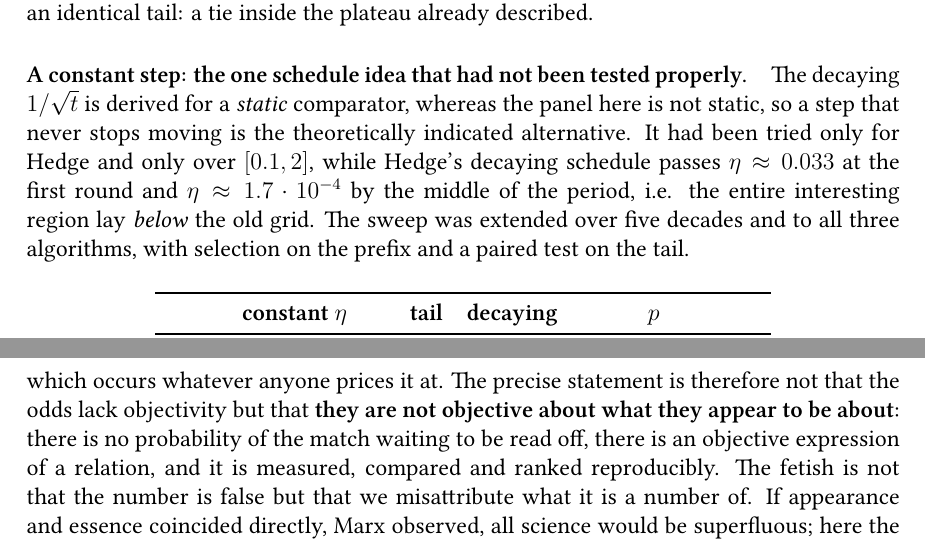
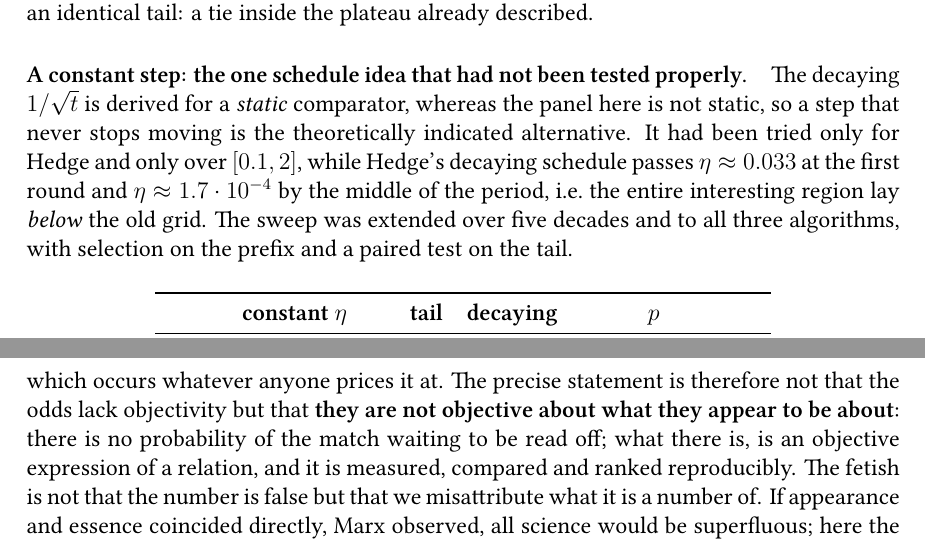
Before and after one commit to stefanos212/online-learning-betting-odds, a LaTeX thesis (docs/thesis_en_v2.tex): two parts of pages 38 and 62 of 84, joined at a grey line, cut so that both start at the same text. The pictures show the PDF file docs/thesis_en_v2.pdf that the author committed with the source.

Commit message:
Punctuation and syntax pass over the thesis
- Two comma splices rewritten. The first strung three independent
  clauses on commas ("...match to match, when the awake experts agree,
  the estimate is reliable, when they disagree, it is not"); the second
  joined "there is no probability..." to "there is an objective
  expression..." with a comma.
- Nine occurrences of "i.e." and "e.g." gained a control space. TeX
  reads the final period as end-of-sentence and sets the wider
  inter-sentence space without it.
- Two predicative uses of "out-of-sample" unhyphenated, matching the
  two places that already had it right.

Checked and found clean: straight quotes, doubled words, stray spaces
before punctuation, em dashes, missing ties before \ref, and British
spelling (favourite, normalisation, behaviour, modelling). Braces, math
delimiters and all environments balance.

Co-Authored-By: Claude Opus 5 <noreply@anthropic.com>

```diff
--- a/docs/thesis_en_v2.tex
+++ b/docs/thesis_en_v2.tex
@@ -1262,7 +1262,7 @@ $\phi''(s) = \mathrm{Var}_{k\sim \tilde{p}^{(s)}}(a_k) \geq 0$.
 Convexity is what makes $s$ learnable by projected OGD, that is a \emph{second OCO stage} on top
 of the output of the first, which remains fully causal: the temperature at round $t$ depends only
 on outcomes up to round $t-1$. The form of the derivative has a further direct interpretation:
-the step is positive when the realised outcome had a log-probability below the average, i.e. the
+the step is positive when the realised outcome had a log-probability below the average, i.e.\ the
 algorithm sharpens the distribution when it is surprised and softens it when it is not.
 
 \subsection{Statistical significance: the moving block bootstrap}
@@ -1736,7 +1736,7 @@ described.
 $1/\sqrt{t}$ is derived for a \emph{static} comparator, whereas the panel here is not static, so a
 step that never stops moving is the theoretically indicated alternative. It had been tried only
 for Hedge and only over $[0.1, 2]$, while Hedge's decaying schedule passes $\eta \approx 0.033$
-at the first round and $\eta \approx 1.7\cdot10^{-4}$ by the middle of the period, i.e. the
+at the first round and $\eta \approx 1.7\cdot10^{-4}$ by the middle of the period, i.e.\ the
 entire interesting region lay \emph{below} the old grid. The sweep was extended over five
 decades and to all three algorithms, with selection on the prefix and a paired test on the
 tail.
@@ -2535,12 +2535,12 @@ picks a worse value for OGD, since the grid is nearly flat there and the selecti
 
 \paragraph{Markovian transition kernels offer nothing.} All three kernels of
 \S\ref{sec:markov-theory}(a) (uniform, towards the opening/closing twin, towards the same
-market phase) select $\alpha = 0$ on the chronological prefix, i.e. collapse to plain OGD. The
+market phase) select $\alpha = 0$ on the chronological prefix, i.e.\ collapse to plain OGD. The
 paired tests confirm this with a mean difference of $0.000000$ \emph{exactly} and $p=1.000$,
 not approximately. The finding agrees with Fixed-Share: once the step itself is tuned, no
 post-hoc movement of mass has anything left to correct, because both control the same quantity.
 It is worth noting, however, that at \emph{large} $\alpha$ the structured kernels do measurably
-less damage than the uniform one, i.e. the panel's structure is real and detectable, merely
+less damage than the uniform one, i.e.\ the panel's structure is real and detectable, merely
 redundant.
 
 \paragraph{The Bayesian version of Kelly does not beat the fixed fraction.} The formulation of
@@ -2745,8 +2745,8 @@ decomposition is improved by no method and no amount of capital, and the closing
 opening price systematically. Something resists, and that something is the match, which occurs
 whatever anyone prices it at. The precise statement is therefore not that the odds lack
 objectivity but that \textbf{they are not objective about what they appear to be about}: there is
-no probability of the match waiting to be read off, there is an objective expression of a
-relation, and it is measured, compared and ranked reproducibly. The fetish is not that the number
+no probability of the match waiting to be read off; what there is, is an objective expression
+of a relation, and it is measured, compared and ranked reproducibly. The fetish is not that the number
 is false but that we misattribute what it is a number of. If appearance and essence coincided
 directly, Marx observed, all science would be superfluous; here the distance between them is
 itself a measurement.
```
Also changed, not shown: docs/thesis_en_v2.pdf, docs/thesis_en_v2.tex (18 more changed lines).
